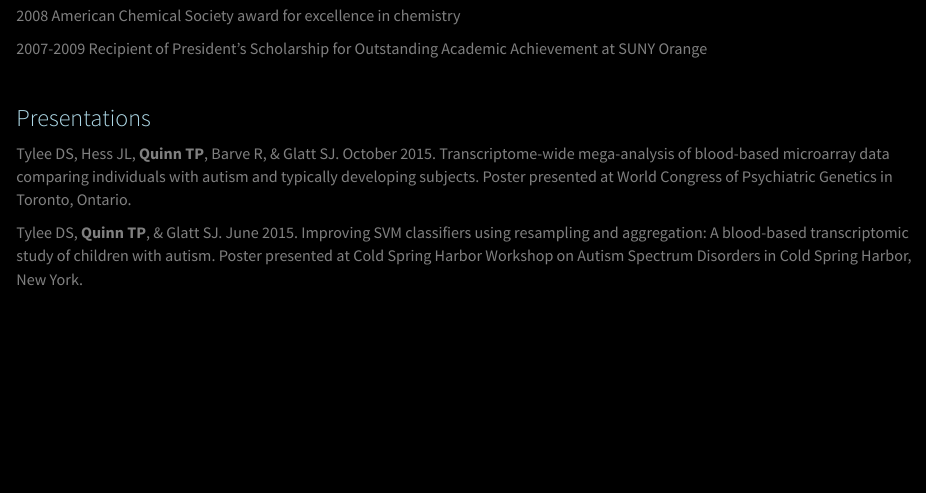
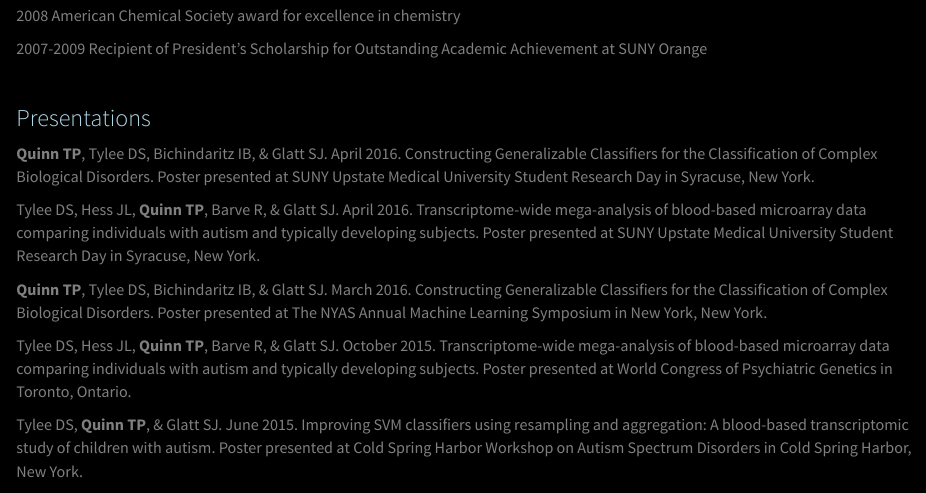
Before and after one commit to tpq/me, an R Markdown document (cv.Rmd): the page in a window 1100 px wide, from 1730 px down. Rendered offline with R 4.5, knitr and Pandoc, with nearby package versions.

Commit message:
Update CV with recent poster presentations

```diff
--- a/cv.Rmd
+++ b/cv.Rmd
@@ -102,6 +102,12 @@ title: "Curriculum Vitae"
 
 ### Presentations
 
+**Quinn TP**, Tylee DS, Bichindaritz IB, & Glatt SJ. April 2016. Constructing Generalizable Classifiers for the Classification of Complex Biological Disorders. Poster presented at SUNY Upstate Medical University Student Research Day in Syracuse, New York.
+
+Tylee DS, Hess JL, **Quinn TP**, Barve R, & Glatt SJ. April 2016. Transcriptome-wide mega-analysis of blood-based microarray data comparing individuals with autism and typically developing subjects. Poster presented at SUNY Upstate Medical University Student Research Day in Syracuse, New York.
+
+**Quinn TP**, Tylee DS, Bichindaritz IB, & Glatt SJ. March 2016. Constructing Generalizable Classifiers for the Classification of Complex Biological Disorders. Poster presented at The NYAS Annual Machine Learning Symposium in New York, New York.
+
 Tylee DS, Hess JL, **Quinn TP**, Barve R, & Glatt SJ. October 2015. Transcriptome-wide mega-analysis of blood-based microarray data comparing individuals with autism and typically developing subjects. Poster presented at World Congress of Psychiatric Genetics in Toronto, Ontario.
 
 Tylee DS, **Quinn TP**, & Glatt SJ. June 2015. Improving SVM classifiers using resampling and aggregation: A blood-based transcriptomic study of children with autism. Poster presented at Cold Spring Harbor Workshop on Autism Spectrum Disorders in Cold Spring Harbor, New York.
```
